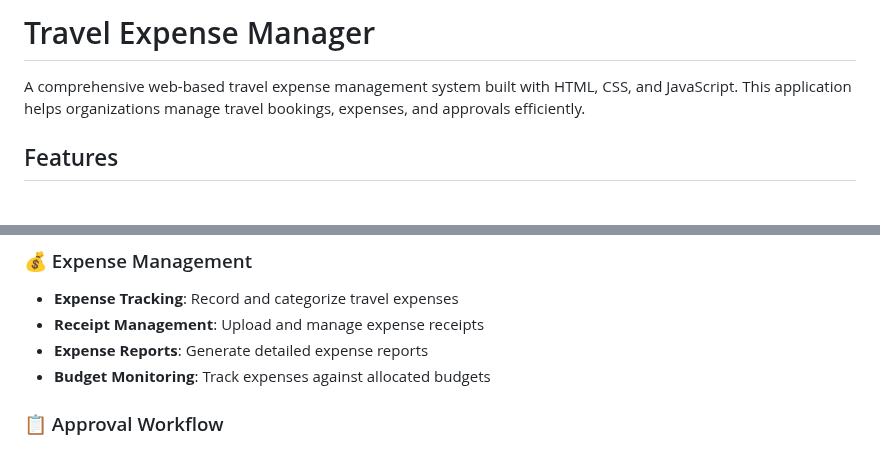
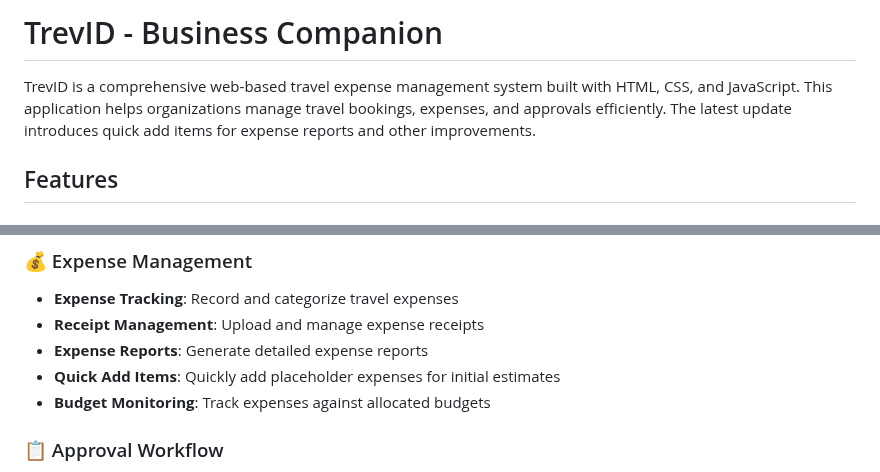
Before and after one commit to imam-db/travel_id, a Markdown page: README.md, 2 parts joined by grey strips. GitHub-like rendering.

Commit message:
docs: update readme for latest release

```diff
--- a/README.md
+++ b/README.md
@@ -1,6 +1,6 @@
-# Travel Expense Manager
+# TrevID - Business Companion
 
-A comprehensive web-based travel expense management system built with HTML, CSS, and JavaScript. This application helps organizations manage travel bookings, expenses, and approvals efficiently.
+TrevID is a comprehensive web-based travel expense management system built with HTML, CSS, and JavaScript. This application helps organizations manage travel bookings, expenses, and approvals efficiently. The latest update introduces quick add items for expense reports and other improvements.
 
 ## Features
 
@@ -14,6 +14,7 @@ A comprehensive web-based travel expense management system built with HTML, CSS,
 - **Expense Tracking**: Record and categorize travel expenses
 - **Receipt Management**: Upload and manage expense receipts
 - **Expense Reports**: Generate detailed expense reports
+- **Quick Add Items**: Quickly add placeholder expenses for initial estimates
 - **Budget Monitoring**: Track expenses against allocated budgets
 
 ### 📋 Approval Workflow
```
